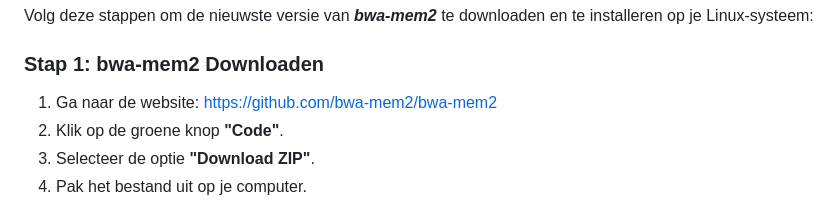
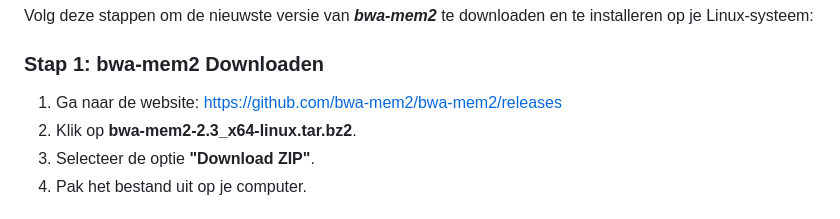
Before and after one commit to mokalashhanze/installatie-handleiding-tool, a Markdown page: README.md, the part around the change. Rendered like a GitHub page.

```diff
--- a/README.md
+++ b/README.md
@@ -3,8 +3,8 @@ Groepsopdracht: Markdown installatiehandleiding voor geselecteerde bio-informati
 ## Installatie van bwa-mem2
 Volg deze stappen om de nieuwste versie van ***bwa-mem2*** te downloaden en te installeren op je Linux-systeem:
 ### Stap 1: bwa-mem2 Downloaden
-1. Ga naar de website: [https://github.com/bwa-mem2/bwa-mem2](https://github.com/bwa-mem2/bwa-mem2)
-2. Klik op de groene knop **"Code"**.
+1. Ga naar de website: [ https://github.com/bwa-mem2/bwa-mem2/releases ]( https://github.com/bwa-mem2/bwa-mem2/releases )
+2. Klik op **bwa-mem2-2.3_x64-linux.tar.bz2**.
 3. Selecteer de optie **"Download ZIP"**.
 4. Pak het bestand uit op je computer.
 ### Stap 2: bwa-mem2 zip openen
```
